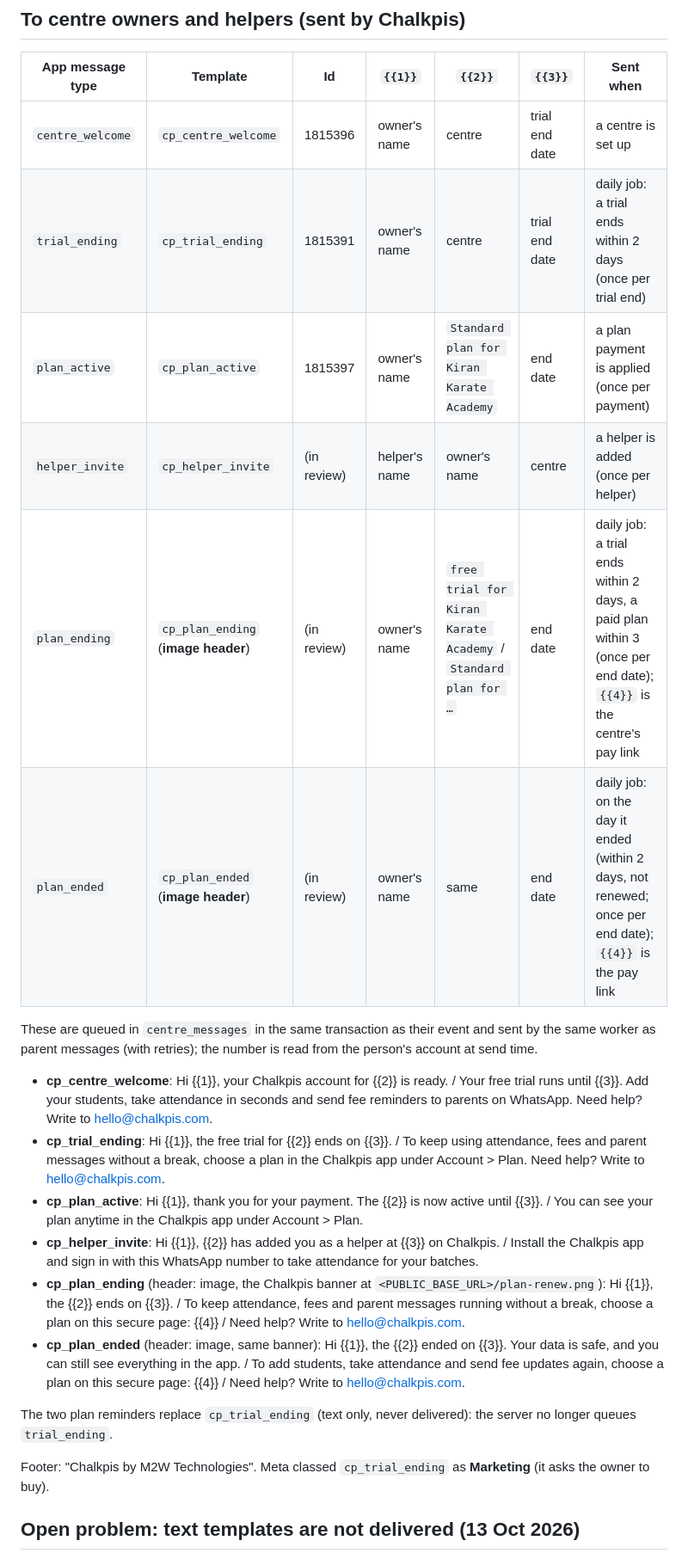
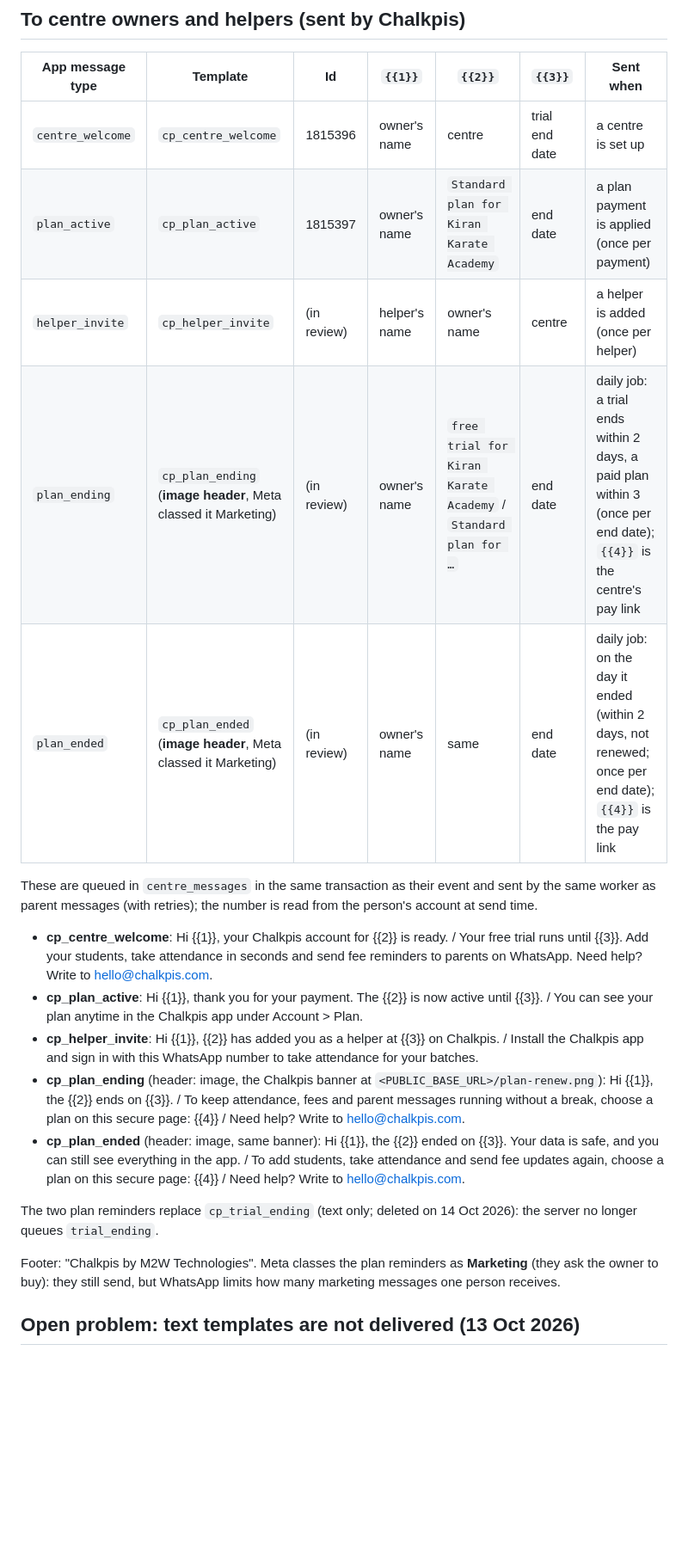
Before and after one commit to Man2Web/chalkpis_tutor, a Markdown page: docs/WHATSAPP-TEMPLATES.md, the part around one of its changes. Shown at 86% size. Rendered like a GitHub page; blank space fills up the shorter version.

Commit message:
Docs: unused WhatsApp templates deleted; plan reminders classed Marketing
Co-Authored-By: Claude Opus 5.5 <noreply@anthropic.com>

```diff
--- a/docs/WHATSAPP-TEMPLATES.md
+++ b/docs/WHATSAPP-TEMPLATES.md
@@ -55,25 +55,25 @@ Footer on all of them: "Sent via Chalkpis on behalf of your centre". ("/" marks
 | App message type | Template | Id | `{{1}}` | `{{2}}` | `{{3}}` | Sent when |
 | --- | --- | --- | --- | --- | --- | --- |
 | `centre_welcome` | `cp_centre_welcome` | 1815396 | owner's name | centre | trial end date | a centre is set up |
-| `trial_ending` | `cp_trial_ending` | 1815391 | owner's name | centre | trial end date | daily job: a trial ends within 2 days (once per trial end) |
 | `plan_active` | `cp_plan_active` | 1815397 | owner's name | `Standard plan for Kiran Karate Academy` | end date | a plan payment is applied (once per payment) |
 | `helper_invite` | `cp_helper_invite` | (in review) | helper's name | owner's name | centre | a helper is added (once per helper) |
-| `plan_ending` | `cp_plan_ending` (**image header**) | (in review) | owner's name | `free trial for Kiran Karate Academy` / `Standard plan for …` | end date | daily job: a trial ends within 2 days, a paid plan within 3 (once per end date); `{{4}}` is the centre's pay link |
-| `plan_ended` | `cp_plan_ended` (**image header**) | (in review) | owner's name | same | end date | daily job: on the day it ended (within 2 days, not renewed; once per end date); `{{4}}` is the pay link |
+| `plan_ending` | `cp_plan_ending` (**image header**, Meta classed it Marketing) | (in review) | owner's name | `free trial for Kiran Karate Academy` / `Standard plan for …` | end date | daily job: a trial ends within 2 days, a paid plan within 3 (once per end date); `{{4}}` is the centre's pay link |
+| `plan_ended` | `cp_plan_ended` (**image header**, Meta classed it Marketing) | (in review) | owner's name | same | end date | daily job: on the day it ended (within 2 days, not renewed; once per end date); `{{4}}` is the pay link |
 
 These are queued in `centre_messages` in the same transaction as their event and sent by the same worker as parent
 messages (with retries); the number is read from the person's account at send time.
 
 - **cp_centre_welcome**: Hi {{1}}, your Chalkpis account for {{2}} is ready. / Your free trial runs until {{3}}. Add your students, take attendance in seconds and send fee reminders to parents on WhatsApp. Need help? Write to hello@chalkpis.com.
-- **cp_trial_ending**: Hi {{1}}, the free trial for {{2}} ends on {{3}}. / To keep using attendance, fees and parent messages without a break, choose a plan in the Chalkpis app under Account > Plan. Need help? Write to hello@chalkpis.com.
 - **cp_plan_active**: Hi {{1}}, thank you for your payment. The {{2}} is now active until {{3}}. / You can see your plan anytime in the Chalkpis app under Account > Plan.
 - **cp_helper_invite**: Hi {{1}}, {{2}} has added you as a helper at {{3}} on Chalkpis. / Install the Chalkpis app and sign in with this WhatsApp number to take attendance for your batches.
 - **cp_plan_ending** (header: image, the Chalkpis banner at `<PUBLIC_BASE_URL>/plan-renew.png`): Hi {{1}}, the {{2}} ends on {{3}}. / To keep attendance, fees and parent messages running without a break, choose a plan on this secure page: {{4}} / Need help? Write to hello@chalkpis.com.
 - **cp_plan_ended** (header: image, same banner): Hi {{1}}, the {{2}} ended on {{3}}. Your data is safe, and you can still see everything in the app. / To add students, take attendance and send fee updates again, choose a plan on this secure page: {{4}} / Need help? Write to hello@chalkpis.com.
 
-The two plan reminders replace `cp_trial_ending` (text only, never delivered): the server no longer queues `trial_ending`.
+The two plan reminders replace `cp_trial_ending` (text only; deleted on 14 Oct 2026): the server no longer queues
+`trial_ending`.
 
-Footer: "Chalkpis by M2W Technologies". Meta classed `cp_trial_ending` as **Marketing** (it asks the owner to buy).
+Footer: "Chalkpis by M2W Technologies". Meta classes the plan reminders as **Marketing** (they ask the owner to buy): they
+still send, but WhatsApp limits how many marketing messages one person receives.
 
 ## Open problem: text templates are not delivered (13 Oct 2026)
 
```
Also changed, not shown: other parts of docs/WHATSAPP-TEMPLATES.md (+9 -2 lines).
